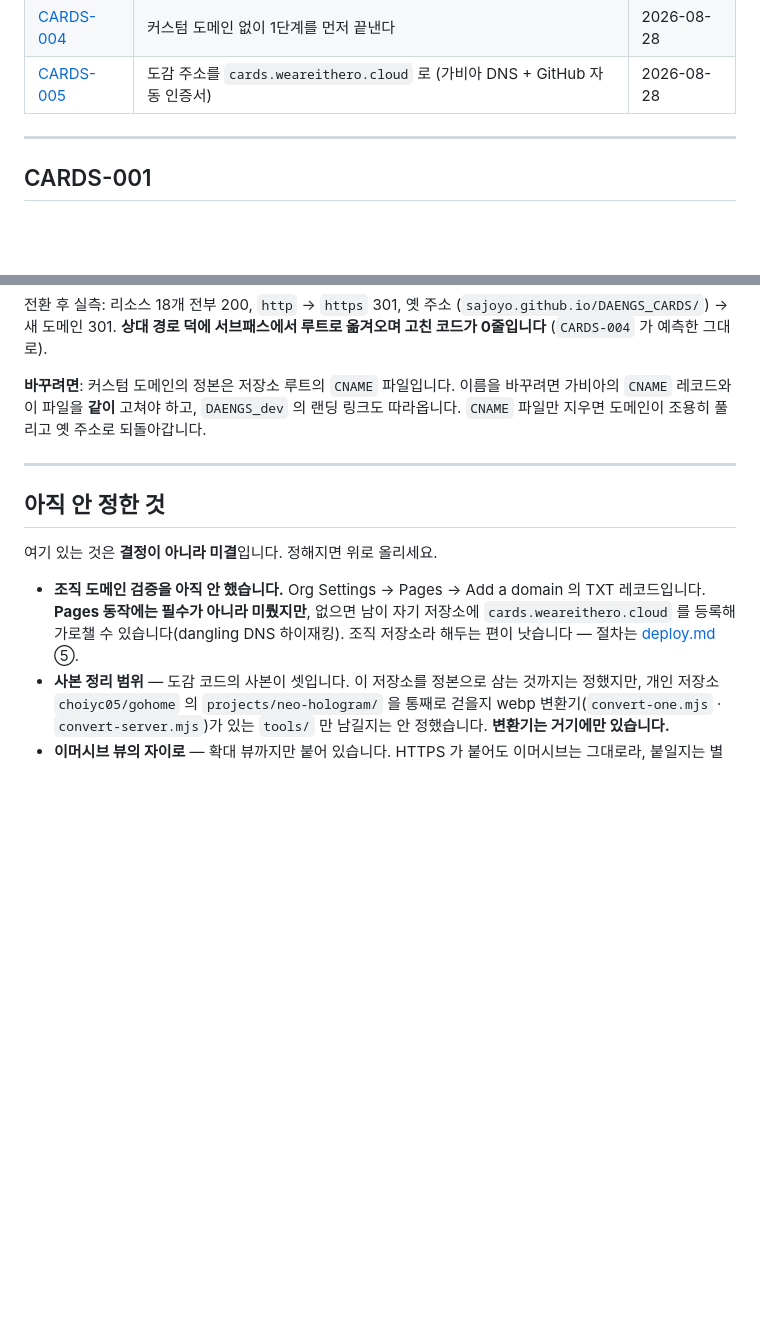
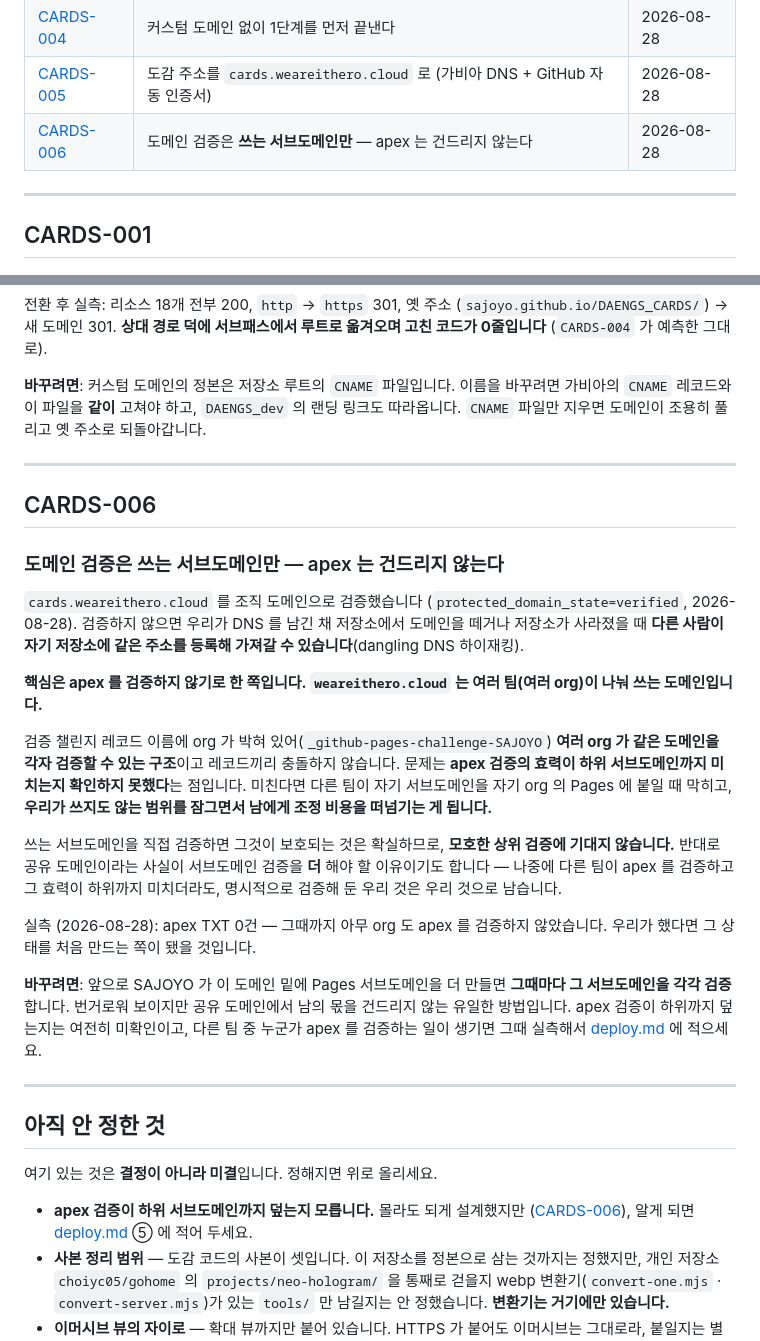
Before and after one commit to SAJOYO/DAENGS_CARDS, a Markdown page: docs/decisions.md, 2 parts joined by grey strips. Drawn GitHub-style; blank space fills up the shorter version.

```diff
--- a/docs/decisions.md
+++ b/docs/decisions.md
@@ -16,6 +16,7 @@
 | [CARDS-003](#cards-003) | Pages 는 브랜치 배포로 쓰고 워크플로우를 두지 않는다 — `main` 이 배포 브랜치 | 2026-08-28 |
 | [CARDS-004](#cards-004) | 커스텀 도메인 없이 1단계를 먼저 끝낸다 | 2026-08-28 |
 | [CARDS-005](#cards-005) | 도감 주소를 `cards.weareithero.cloud` 로 (가비아 DNS + GitHub 자동 인증서) | 2026-08-28 |
+| [CARDS-006](#cards-006) | 도메인 검증은 **쓰는 서브도메인만** — apex 는 건드리지 않는다 | 2026-08-28 |
 
 ---
 
@@ -148,14 +149,44 @@ GitHub 이 Let's Encrypt 를 자동 발급하고 자동 갱신합니다 (발급
 
 ---
 
+## CARDS-006
+### 도메인 검증은 쓰는 서브도메인만 — apex 는 건드리지 않는다
+
+`cards.weareithero.cloud` 를 조직 도메인으로 검증했습니다
+(`protected_domain_state=verified`, 2026-08-28). 검증하지 않으면 우리가 DNS 를 남긴 채
+저장소에서 도메인을 떼거나 저장소가 사라졌을 때 **다른 사람이 자기 저장소에 같은 주소를
+등록해 가져갈 수 있습니다**(dangling DNS 하이재킹).
+
+**핵심은 apex 를 검증하지 않기로 한 쪽입니다. `weareithero.cloud` 는 여러 팀(여러 org)이
+나눠 쓰는 도메인입니다.**
+
+검증 챌린지 레코드 이름에 org 가 박혀 있어(`_github-pages-challenge-SAJOYO`) **여러 org 가
+같은 도메인을 각자 검증할 수 있는 구조**이고 레코드끼리 충돌하지 않습니다. 문제는
+**apex 검증의 효력이 하위 서브도메인까지 미치는지 확인하지 못했다**는 점입니다. 미친다면
+다른 팀이 자기 서브도메인을 자기 org 의 Pages 에 붙일 때 막히고, **우리가 쓰지도 않는
+범위를 잠그면서 남에게 조정 비용을 떠넘기는 게 됩니다.**
+
+쓰는 서브도메인을 직접 검증하면 그것이 보호되는 것은 확실하므로, **모호한 상위 검증에
+기대지 않습니다.** 반대로 공유 도메인이라는 사실이 서브도메인 검증을 **더** 해야 할
+이유이기도 합니다 — 나중에 다른 팀이 apex 를 검증하고 그 효력이 하위까지 미치더라도,
+명시적으로 검증해 둔 우리 것은 우리 것으로 남습니다.
+
+실측 (2026-08-28): apex TXT 0건 — 그때까지 아무 org 도 apex 를 검증하지 않았습니다.
+우리가 했다면 그 상태를 처음 만드는 쪽이 됐을 것입니다.
+
+**바꾸려면**: 앞으로 SAJOYO 가 이 도메인 밑에 Pages 서브도메인을 더 만들면 **그때마다 그
+서브도메인을 각각 검증**합니다. 번거로워 보이지만 공유 도메인에서 남의 몫을 건드리지 않는
+유일한 방법입니다. apex 검증이 하위까지 덮는지는 여전히 미확인이고, 다른 팀 중 누군가
+apex 를 검증하는 일이 생기면 그때 실측해서 [deploy.md](deploy.md) 에 적으세요.
+
+---
+
 ## 아직 안 정한 것
 
 여기 있는 것은 **결정이 아니라 미결**입니다. 정해지면 위로 올리세요.
 
-- **조직 도메인 검증을 아직 안 했습니다.** Org Settings → Pages → Add a domain 의
-  TXT 레코드입니다. **Pages 동작에는 필수가 아니라 미뤘지만**, 없으면 남이 자기 저장소에
-  `cards.weareithero.cloud` 를 등록해 가로챌 수 있습니다(dangling DNS 하이재킹).
-  조직 저장소라 해두는 편이 낫습니다 — 절차는 [deploy.md](deploy.md) ⑤.
+- **apex 검증이 하위 서브도메인까지 덮는지 모릅니다.** 몰라도 되게 설계했지만
+  ([CARDS-006](#cards-006)), 알게 되면 [deploy.md](deploy.md) ⑤ 에 적어 두세요.
 - **사본 정리 범위** — 도감 코드의 사본이 셋입니다. 이 저장소를 정본으로 삼는 것까지는
   정했지만, 개인 저장소 `choiyc05/gohome` 의 `projects/neo-hologram/` 을 통째로 걷을지
   webp 변환기(`convert-one.mjs` · `convert-server.mjs`)가 있는 `tools/` 만 남길지는
```
Also changed, not shown: docs/deploy.md (+41 -5 lines).
